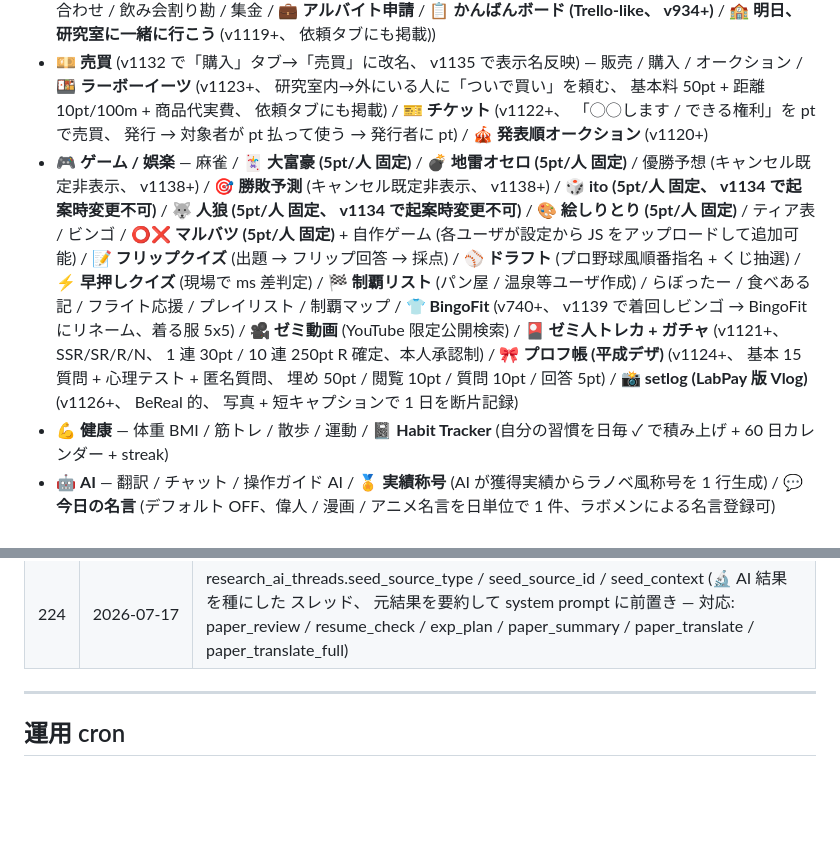
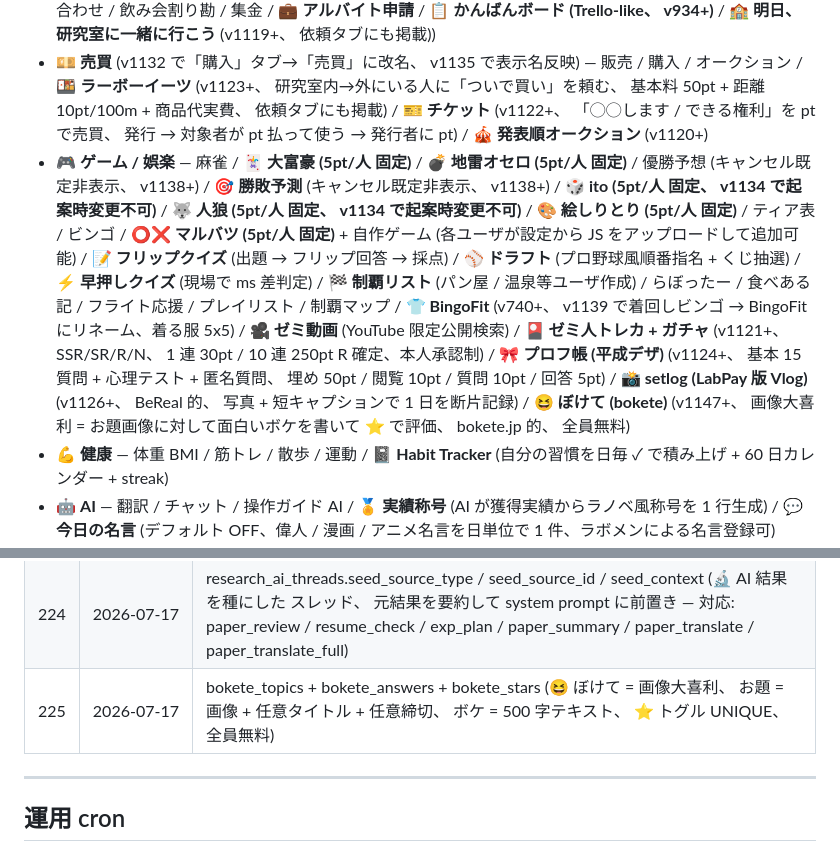
Before and after one commit to nkmr-lab/LabPay-public, a Markdown page: README.md, 2 parts joined by grey strips. GitHub-like rendering; blank space fills up the shorter version.

Commit message:
docs: README を v1147 対応 (bokete + migration 225)
- マイグレーション履歴表に 225 (bokete_topics/answers/stars) を追加
- 娯楽カテゴリに 😆 ぼけて (bokete = 画像大喜利、 v1147+、 bokete.jp 的、
  全員無料) を追記

```diff
--- a/README.md
+++ b/README.md
@@ -62,7 +62,7 @@ LabPay は **使い切りの軽さ** を最優先に設計されています:
 - 🔬 **研究用** (v792 で AI で研究を直接進めるものに絞り込み) — **🔎 Deep Research** / **📑 論文要約** (v1144 で 🔬 AI と続きチャット) / **📑 論文全訳** (v1144 で 🔬 AI と続きチャット) / **📝 原稿チェック** (v1131 で学生向け先輩トーン + plain_summary + next_three_steps、 v1141 で 📝 修正 TODO チェックリスト + 自分の TODO 転送、 v1144 で 🔬 AI と続きチャット) / **📄 論文査読** (v1127 で学生向け plain_summary_for_student ゾーン、 v1141 で 修正 TODO チェックリスト、 v1144 で 🔬 AI と続きチャット) / **✂️ 文字数リライター** / **📝 研究ノート (Cosense)** / **📝 Overleaf 更新状況** / **📚 文献管理 (Zotero-like、 v925+)** / **🧪 実験計画書チェック (v1023+、 v1131 で STRICT/STUDENT 2 モード + タブ切替、 20pt 据置で並列実行、 v1141 で 修正 TODO チェックリスト、 v1144 で 🔬 AI と続きチャット)** / **📐 サンプルサイズ・検定力 (v1024+、 G\*Power 相当 + LMM/GLMM シミュ + ベイズ + 予算試算)** / **🔬 研究特化 AI サブスク (v1125+ → v1142 で ChatGPT/Claude 風に大改修: 件数課金→トークン課金、 🎟 tokens_ticket_s 200pt/100k / tokens_ticket_l 500pt/300k / ♾ unlimited_weekly 1000pt (週 500k 上限)、 スレッド化 + 他者と共有 (共有先も投稿可・投稿者のトークン消費)、 左サイドバー履歴、 画像/PDF 添付、 テーマ相談 / 実験デザイン / アブスト磨き / リバッタル / 科研費など 7 テンプレート)**
 - 🏢 **研究室運営サポート** — **🏫 ゼミ・研究会・学会サポート** (タイマー / ストップウォッチ / 順番決め / ランダムグループ / イベント・出張用グループ / ルーレット / どこ行くルーレット / **🎪 発表順オークション** v1120+) + **🏢 研究室運営** (投票 / チャット / ファイル / 一時画像 / 〆切 / 学会〆切 / 重要連絡 / 点呼 / 待ち合わせ / 飲み会割り勘 / 集金 / **💼 アルバイト申請** / **📋 かんばんボード (Trello-like、 v934+)** / **🏫 明日、研究室に一緒に行こう** (v1119+、 依頼タブにも掲載))
 - 💴 **売買** (v1132 で「購入」タブ→「売買」に改名、 v1135 で表示名反映) — 販売 / 購入 / オークション / **🍱 ラーボーイーツ** (v1123+、 研究室内→外にいる人に「ついで買い」を頼む、 基本料 50pt + 距離 10pt/100m + 商品代実費、 依頼タブにも掲載) / **🎫 チケット** (v1122+、 「◯◯します / できる権利」を pt で売買、 発行 → 対象者が pt 払って使う → 発行者に pt) / **🎪 発表順オークション** (v1120+)
-- 🎮 **ゲーム / 娯楽** — 麻雀 / **🃏 大富豪 (5pt/人 固定)** / **💣 地雷オセロ (5pt/人 固定)** / 優勝予想 (キャンセル既定非表示、 v1138+) / **🎯 勝敗予測** (キャンセル既定非表示、 v1138+) / **🎲 ito (5pt/人 固定、 v1134 で起案時変更不可)** / **🐺 人狼 (5pt/人 固定、 v1134 で起案時変更不可)** / **🎨 絵しりとり (5pt/人 固定)** / ティア表 / ビンゴ / **⭕❌ マルバツ (5pt/人 固定)** + 自作ゲーム (各ユーザが設定から JS をアップロードして追加可能) / **📝 フリップクイズ** (出題 → フリップ回答 → 採点) / **⚾ ドラフト** (プロ野球風順番指名 + くじ抽選) / **⚡ 早押しクイズ** (現場で ms 差判定) / **🏁 制覇リスト** (パン屋 / 温泉等ユーザ作成) / らぼったー / 食べある記 / フライト応援 / プレイリスト / 制覇マップ / **👕 BingoFit** (v740+、 v1139 で着回しビンゴ → BingoFit にリネーム、着る服 5x5) / **🎥 ゼミ動画** (YouTube 限定公開検索) / **🎴 ゼミ人トレカ + ガチャ** (v1121+、 SSR/SR/R/N、 1 連 30pt / 10 連 250pt R 確定、本人承認制) / **🎀 プロフ帳 (平成デザ)** (v1124+、 基本 15 質問 + 心理テスト + 匿名質問、 埋め 50pt / 閲覧 10pt / 質問 10pt / 回答 5pt) / **📸 setlog (LabPay 版 Vlog)** (v1126+、 BeReal 的、 写真 + 短キャプションで 1 日を断片記録)
+- 🎮 **ゲーム / 娯楽** — 麻雀 / **🃏 大富豪 (5pt/人 固定)** / **💣 地雷オセロ (5pt/人 固定)** / 優勝予想 (キャンセル既定非表示、 v1138+) / **🎯 勝敗予測** (キャンセル既定非表示、 v1138+) / **🎲 ito (5pt/人 固定、 v1134 で起案時変更不可)** / **🐺 人狼 (5pt/人 固定、 v1134 で起案時変更不可)** / **🎨 絵しりとり (5pt/人 固定)** / ティア表 / ビンゴ / **⭕❌ マルバツ (5pt/人 固定)** + 自作ゲーム (各ユーザが設定から JS をアップロードして追加可能) / **📝 フリップクイズ** (出題 → フリップ回答 → 採点) / **⚾ ドラフト** (プロ野球風順番指名 + くじ抽選) / **⚡ 早押しクイズ** (現場で ms 差判定) / **🏁 制覇リスト** (パン屋 / 温泉等ユーザ作成) / らぼったー / 食べある記 / フライト応援 / プレイリスト / 制覇マップ / **👕 BingoFit** (v740+、 v1139 で着回しビンゴ → BingoFit にリネーム、着る服 5x5) / **🎥 ゼミ動画** (YouTube 限定公開検索) / **🎴 ゼミ人トレカ + ガチャ** (v1121+、 SSR/SR/R/N、 1 連 30pt / 10 連 250pt R 確定、本人承認制) / **🎀 プロフ帳 (平成デザ)** (v1124+、 基本 15 質問 + 心理テスト + 匿名質問、 埋め 50pt / 閲覧 10pt / 質問 10pt / 回答 5pt) / **📸 setlog (LabPay 版 Vlog)** (v1126+、 BeReal 的、 写真 + 短キャプションで 1 日を断片記録) / **😆 ぼけて (bokete)** (v1147+、 画像大喜利 = お題画像に対して面白いボケを書いて ⭐ で評価、 bokete.jp 的、 全員無料)
 - 💪 **健康** — 体重 BMI / 筋トレ / 散歩 / 運動 / **📓 Habit Tracker** (自分の習慣を日毎 ✓ で積み上げ + 60 日カレンダー + streak)
 - 🤖 **AI** — 翻訳 / チャット / 操作ガイド AI / **🏅 実績称号** (AI が獲得実績からラノベ風称号を 1 行生成) / **💬 今日の名言** (デフォルト OFF、偉人 / 漫画 / アニメ名言を日単位で 1 件、ラボメンによる名言登録可)
 - 🗒 **共有・共同作業** — **🗒 Miro (v1100+、 ポストイット空間、 部屋 = 全員 / グループ / 自分専用、 他人カーソル可視 + is_hidden per note)** / **💬 チャット (v1140 で全面改修: 重要 / 連絡 / 相談 の 3 チャンネルをデスクトップ >=900px では横並び 3 pane 同時表示、 スマホは選択 1 pane のみ、 右上に✕ホームへ)** / ファイル送受信 / 一時画像共有 / 中村研アルバム / ゼミ動画 / メンバー紹介ポスター
@@ -652,6 +652,7 @@ php -S 127.0.0.1:8080 -t public public/api/index.php
 | 222 | 2026‑07‑17 | 研究特化 AI サブスクを ChatGPT/Claude 風に大改修: subscriptions を tokens 化 (tokens_left / tokens_used / weekly_limit / weekly_used / week_reset_at)、 research_ai_threads 新設 (会話 = 1 スレッド、 is_shared + shared_user_ids JSON)、 chats に thread_id + speaker_user_id + tokens_prompt/completion/total 追加、 research_ai_attachments 新設 (image/pdf、 openai_file_id) |
 | 223 | 2026‑07‑17 | post_images (📸 らぼったーで 1 投稿 最大 10 枚の画像、 posts.image_url は 1 枚目として下位互換) |
 | 224 | 2026‑07‑17 | research_ai_threads.seed_source_type / seed_source_id / seed_context (🔬 AI 結果を種にした スレッド、 元結果を要約して system prompt に前置き — 対応: paper_review / resume_check / exp_plan / paper_summary / paper_translate / paper_translate_full) |
+| 225 | 2026‑07‑17 | bokete_topics + bokete_answers + bokete_stars (😆 ぼけて = 画像大喜利、 お題 = 画像 + 任意タイトル + 任意締切、 ボケ = 500 字テキスト、 ⭐ トグル UNIQUE、 全員無料) |
 
 ---
 
```
